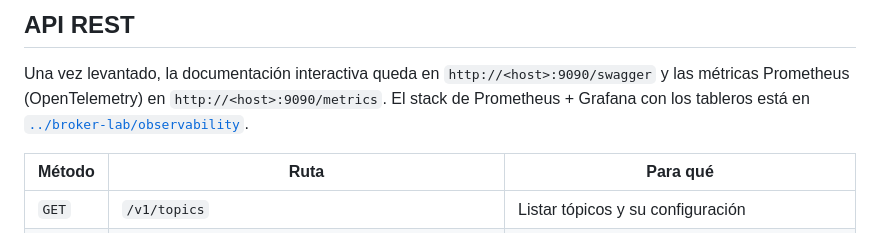
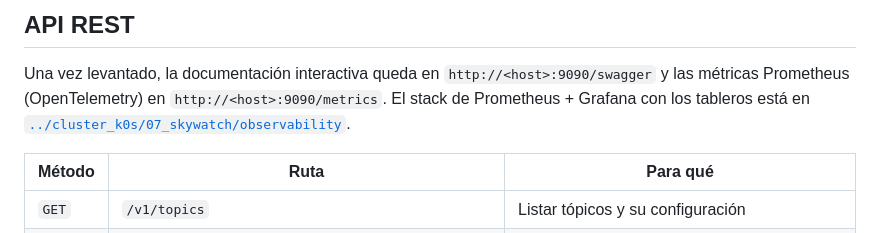
Before and after one commit to paulisuden/K0sStreams, a Markdown page: README.md, the part around the change. Drawn GitHub-style.

Commit message:
docs: point observability references to the cluster_k0s SkyWatch step
broker-lab is gone; the Prometheus/Grafana/Jaeger stack now lives in
cluster_k0s/07_skywatch/observability and the Jaeger service is in the
observability namespace.

```diff
--- a/README.md
+++ b/README.md
@@ -71,7 +71,7 @@ Benchmark en minikube de un nodo, directo al líder, mensajes de 100 bytes ([doc
 
 Una vez levantado, la documentación interactiva queda en `http://<host>:9090/swagger` y las
 métricas Prometheus (OpenTelemetry) en `http://<host>:9090/metrics`. El stack de Prometheus +
-Grafana con los tableros está en [`../broker-lab/observability`](../broker-lab/observability).
+Grafana con los tableros está en [`../cluster_k0s/07_skywatch/observability`](../cluster_k0s/07_skywatch/observability).
 
 | Método | Ruta | Para qué |
 | --- | --- | --- |
```
Also changed, not shown: 1 other file.
